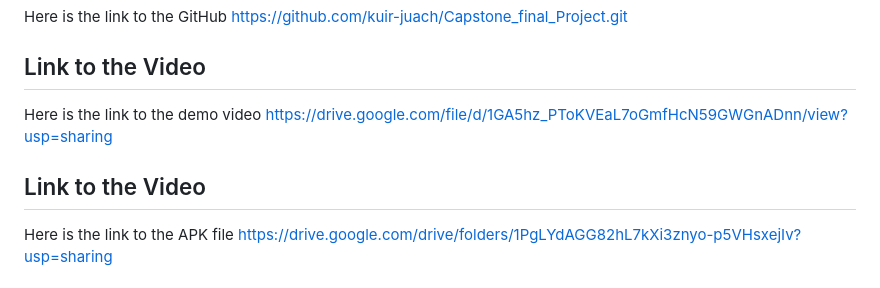
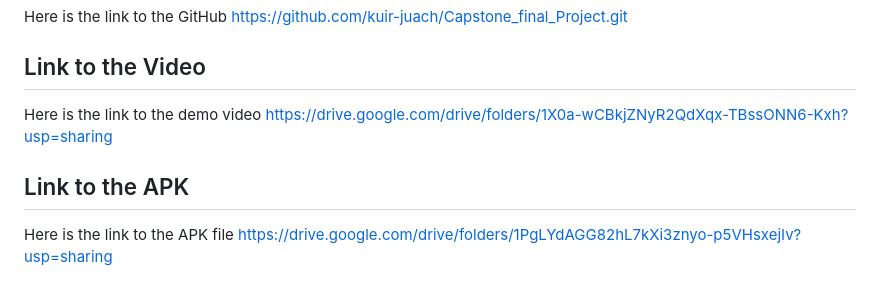
Before and after one commit to kuir-juach/Capstone_final_Project, a Markdown page: README.md, the part around the change. Rendered like a GitHub page.

Commit message:
Update demo video link and add APK link

```diff
--- a/README.md
+++ b/README.md
@@ -38,8 +38,8 @@ By blending **modern AI tools** with **cultural preservation**, LeafSense ensure
 ## GitHub Repository
 Here is the link to the GitHub https://github.com/kuir-juach/Capstone_final_Project.git
 ## Link to the Video
-Here is the link to the demo video https://drive.google.com/file/d/1GA5hz_PToKVEaL7oGmfHcN59GWGnADnn/view?usp=sharing
-## Link to the Video
+Here is the link to the demo video https://drive.google.com/drive/folders/1X0a-wCBkjZNyR2QdXqx-TBssONN6-Kxh?usp=sharing
+## Link to the APK
 Here is the link to the APK file https://drive.google.com/drive/folders/1PgLYdAGG82hL7kXi3znyo-p5VHsxejIv?usp=sharing
 ## **Key Features**
 
```
